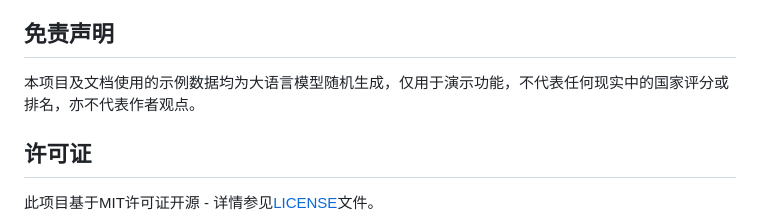
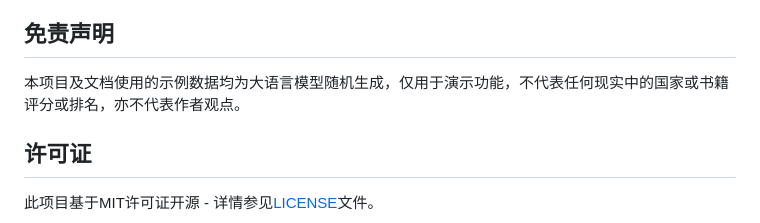
Before and after one commit to tianze-hou/weighted-flower-chart, a Markdown page: README.md, the part around the change. Drawn GitHub-style.

```diff
--- a/README.md
+++ b/README.md
@@ -89,7 +89,7 @@ const data = {
 
 ## 免责声明
 
-本项目及文档使用的示例数据均为大语言模型随机生成，仅用于演示功能，不代表任何现实中的国家评分或排名，亦不代表作者观点。
+本项目及文档使用的示例数据均为大语言模型随机生成，仅用于演示功能，不代表任何现实中的国家或书籍评分或排名，亦不代表作者观点。
 
 ## 许可证
 
```
